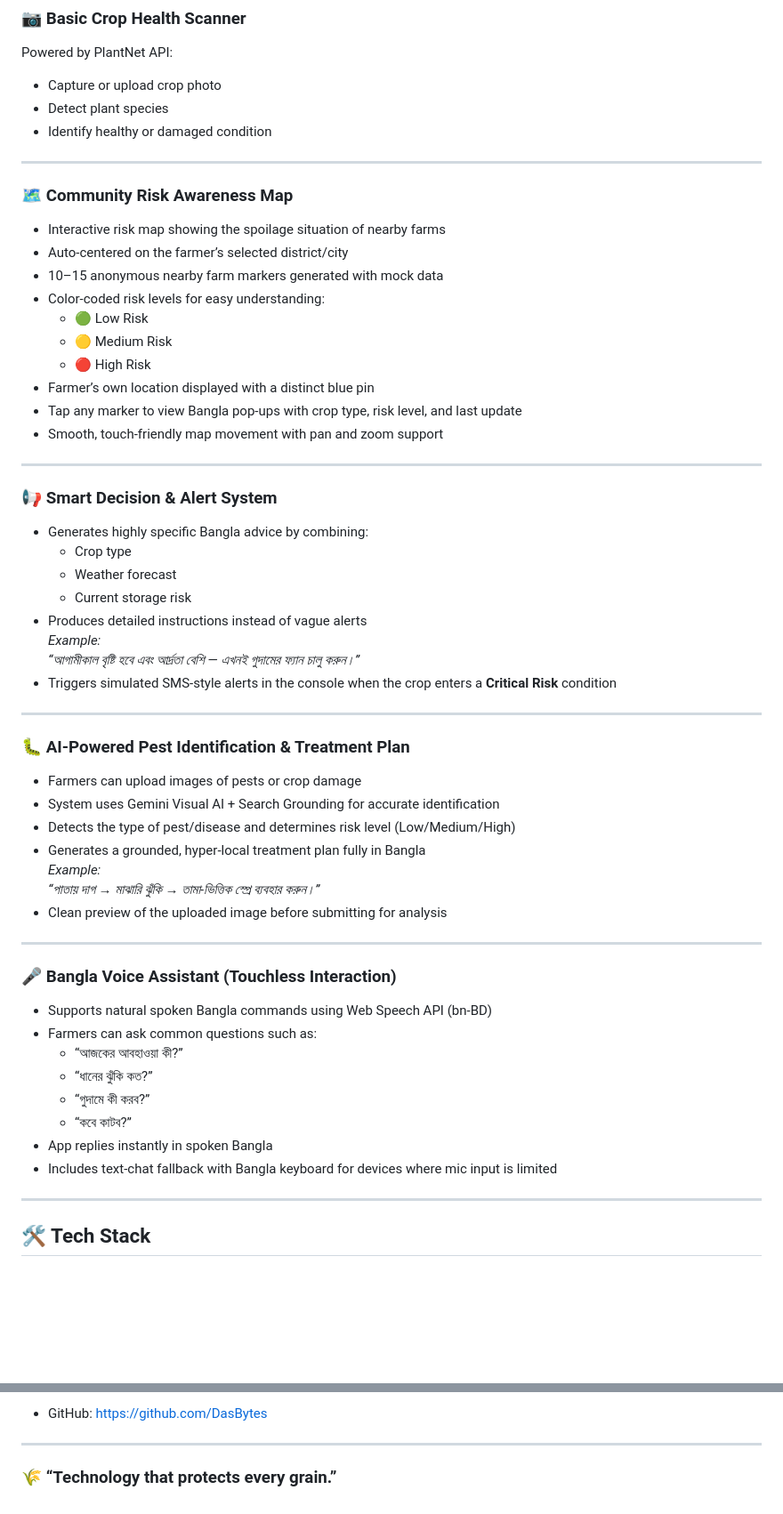
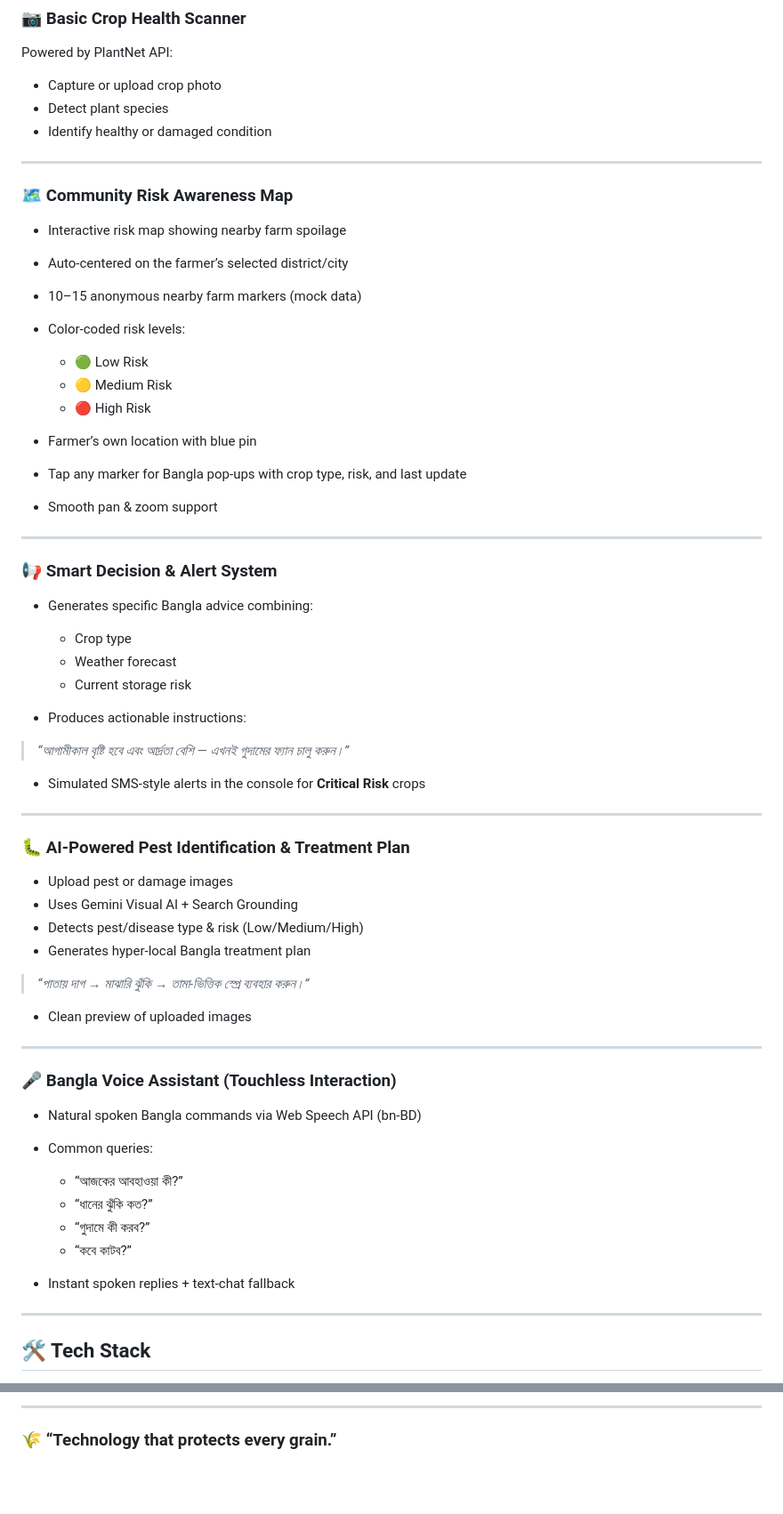
Before and after one commit to DasBytes/harvestguard-bd, a Markdown page: README.md, 2 parts joined by grey strips. Shown at 89% size. GitHub-like rendering; blank space fills up the shorter version.

Commit message:
Refactor README for improved clarity and formatting
Updated README.md to enhance clarity and formatting of features and instructions.

```diff
--- a/README.md
+++ b/README.md
@@ -76,56 +76,63 @@ Powered by PlantNet API:
 * Identify healthy or damaged condition
 
 ---
+
 ### 🗺 Community Risk Awareness Map
 
-* Interactive risk map showing the spoilage situation of nearby farms
+* Interactive risk map showing nearby farm spoilage
 * Auto-centered on the farmer’s selected district/city
-* 10–15 anonymous nearby farm markers generated with mock data
-* Color-coded risk levels for easy understanding:
-  - 🟢 Low Risk
-  - 🟡 Medium Risk
-  - 🔴 High Risk
-* Farmer’s own location displayed with a distinct blue pin
-* Tap any marker to view Bangla pop-ups with crop type, risk level, and last update
-* Smooth, touch-friendly map movement with pan and zoom support
+* 10–15 anonymous nearby farm markers (mock data)
+* Color-coded risk levels:
+
+  * 🟢 Low Risk
+  * 🟡 Medium Risk
+  * 🔴 High Risk
+* Farmer’s own location with blue pin
+* Tap any marker for Bangla pop-ups with crop type, risk, and last update
+* Smooth pan & zoom support
 
 ---
 
 ### 📢 Smart Decision & Alert System
 
-* Generates highly specific Bangla advice by combining:
-  - Crop type
-  - Weather forecast
-  - Current storage risk
-* Produces detailed instructions instead of vague alerts
-  *Example:*
-  _“আগামীকাল বৃষ্টি হবে এবং আর্দ্রতা বেশি — এখনই গুদামের ফ্যান চালু করুন।”_
-* Triggers simulated SMS-style alerts in the console when the crop enters a **Critical Risk** condition
+* Generates specific Bangla advice combining:
+
+  * Crop type
+  * Weather forecast
+  * Current storage risk
+* Produces actionable instructions:
+
+> *“আগামীকাল বৃষ্টি হবে এবং আর্দ্রতা বেশি — এখনই গুদামের ফ্যান চালু করুন।”*
+
+* Simulated SMS-style alerts in the console for **Critical Risk** crops
 
 ---
 
 ### 🐛 AI-Powered Pest Identification & Treatment Plan
 
-* Farmers can upload images of pests or crop damage
-* System uses Gemini Visual AI + Search Grounding for accurate identification
-* Detects the type of pest/disease and determines risk level (Low/Medium/High)
-* Generates a grounded, hyper-local treatment plan fully in Bangla
-  *Example:*
-  _“পাতায় দাগ → মাঝারি ঝুঁকি → তামা-ভিত্তিক স্প্রে ব্যবহার করুন।”_
-* Clean preview of the uploaded image before submitting for analysis
+* Upload pest or damage images
+* Uses Gemini Visual AI + Search Grounding
+* Detects pest/disease type & risk (Low/Medium/High)
+* Generates hyper-local Bangla treatment plan
+
+> *“পাতায় দাগ → মাঝারি ঝুঁকি → তামা-ভিত্তিক স্প্রে ব্যবহার করুন।”*
+
+* Clean preview of uploaded images
 
 ---
 
 ### 🎤 Bangla Voice Assistant (Touchless Interaction)
 
-* Supports natural spoken Bangla commands using Web Speech API (bn-BD)
-* Farmers can ask common questions such as:
+* Natural spoken Bangla commands via Web Speech API (bn-BD)
+* Common queries:
+
   * “আজকের আবহাওয়া কী?”
   * “ধানের ঝুঁকি কত?”
   * “গুদামে কী করব?”
   * “কবে কাটব?”
-* App replies instantly in spoken Bangla
-* Includes text-chat fallback with Bangla keyboard for devices where mic input is limited
+* Instant spoken replies + text-chat fallback
+
 ---
+
 ## 🛠 Tech Stack
 
@@ -267,6 +263,4 @@ For collaboration or support:
 
-* GitHub: [https://github.com/DasBytes](https://github.com/DasBytes)
-
----
+-----
 
 ### 🌾 “Technology that protects every grain.”
```
Also changed, not shown: other parts of README.md (+48 -59 lines).
